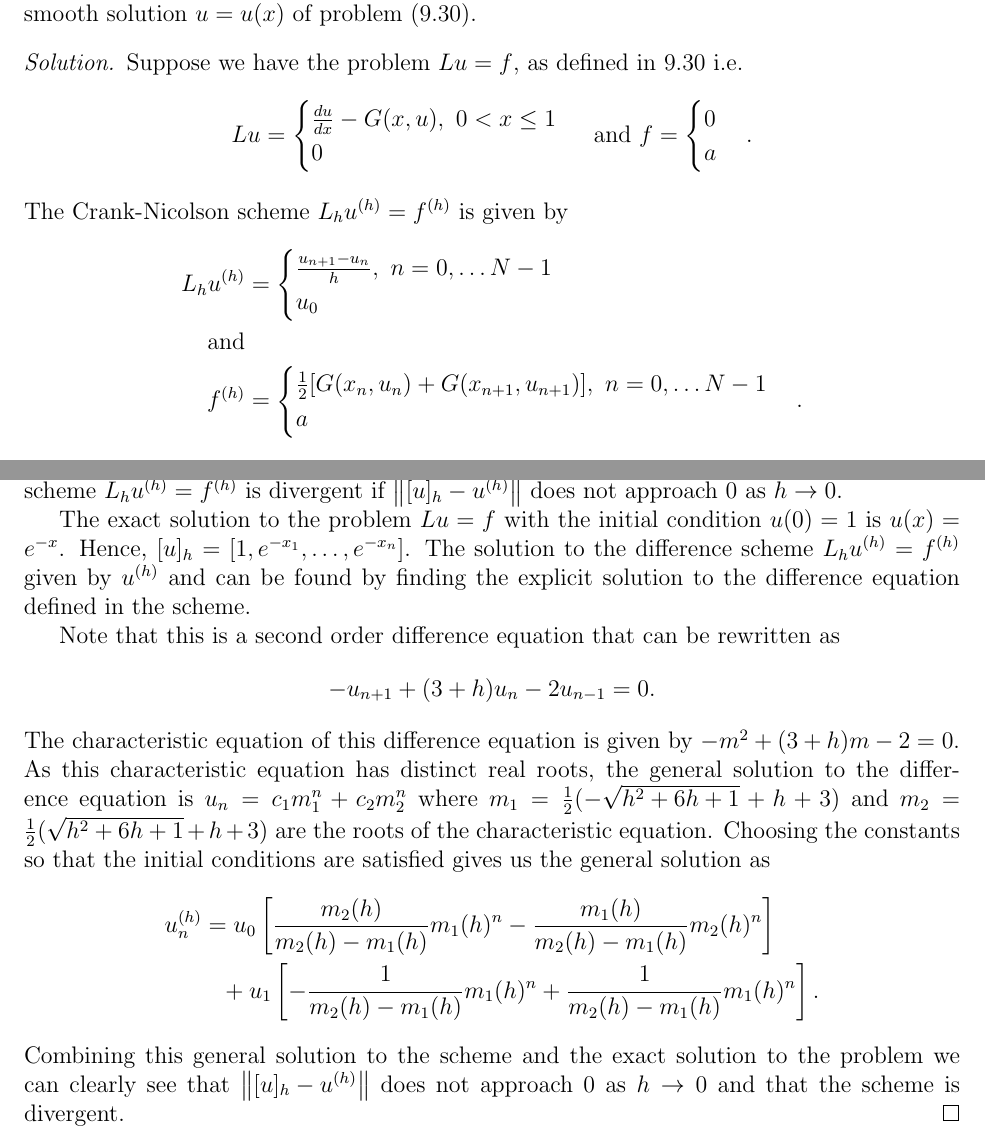
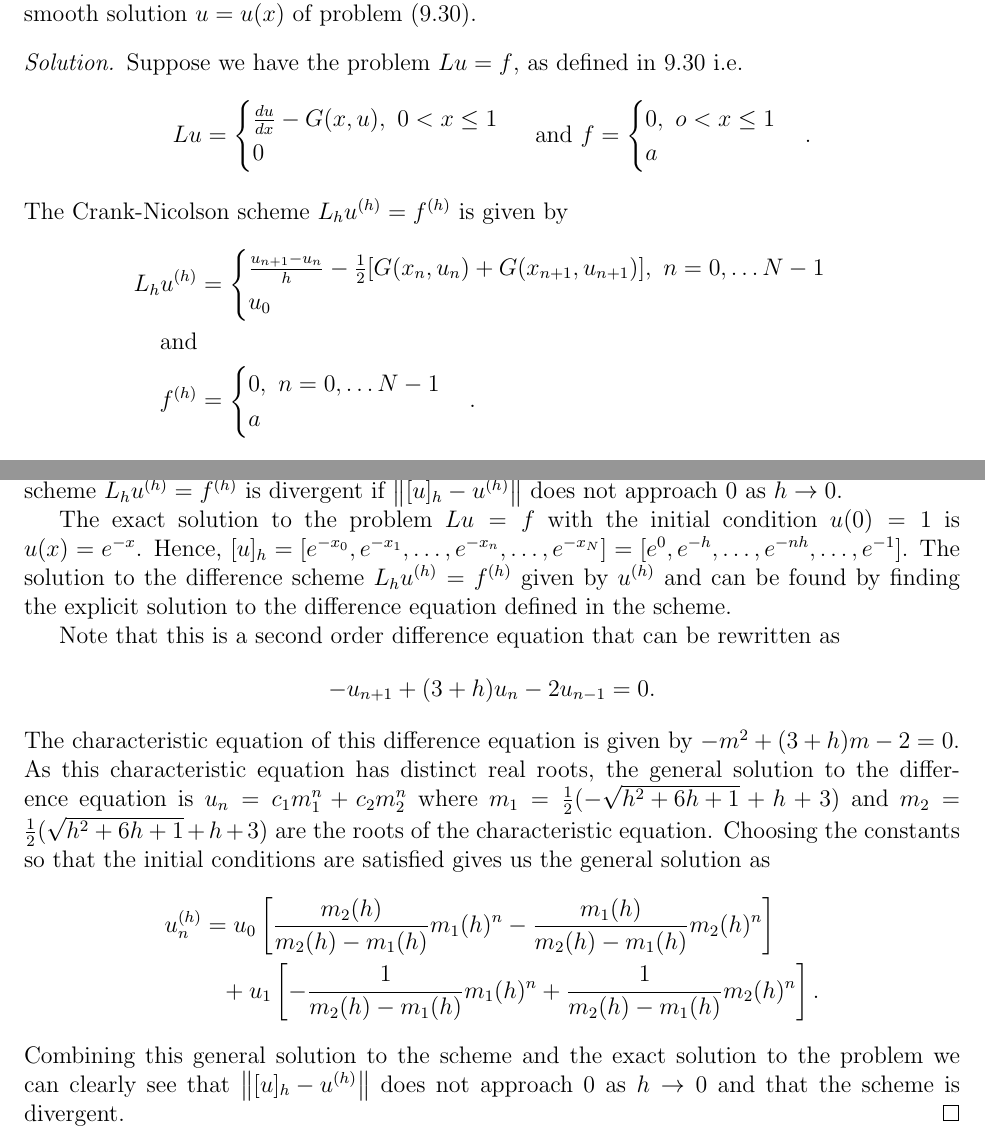
Before and after one commit to gammadistribution/gradschool, a LaTeX problem sheet (MATH635/homework/homework_9/homework_9.tex): two parts of pages 2 and 4 of 4, joined at a grey line, cut so that both start at the same text. Compiled offline with pdfLaTeX.

Commit message:
Fixed typos in homework_9.tex

```diff
--- a/MATH635/homework/homework_9/homework_9.tex
+++ b/MATH635/homework/homework_9/homework_9.tex
@@ -121,7 +121,7 @@
       \ \text{and} \
       f =
       \begin{cases}
-        0 \\
+        0,\ o < x \leq 1 \\
         a
       \end{cases}.
   \]
@@ -129,13 +129,13 @@
   \begin{align*}
       L_hu^{(h)} &=
       \begin{cases}
-        \frac{u_{n+1} - u_{n}}{h},\  n = 0, \dots N-1 \\
+        \frac{u_{n+1} - u_{n}}{h} - \frac{1}{2}[G(x_n, u_n) + G(x_{n+1}, u_{n+1})],\  n = 0, \dots N-1 \\
         u_0
       \end{cases}
       \\ \text{and} \\
       f^{(h)} &=
       \begin{cases}
-         \frac{1}{2}[G(x_n, u_n) + G(x_{n+1}, u_{n+1})],\  n = 0, \dots N-1 \\
+        0,\  n = 0, \dots N-1 \\
         a
       \end{cases}.
   \end{align*}
@@ -219,7 +219,7 @@
   does not approach 0 as $h \to 0$.
 
   The exact solution to the problem $Lu = f$ with the initial condition
-  $u(0) = 1$ is $u(x) = e^{-x}$. Hence, $[u]_h = [1, e^{-x_1}, \dots, e^{-x_n}]$.
+  $u(0) = 1$ is $u(x) = e^{-x}$. Hence, $[u]_h = [e^{-x_0}, e^{-x_1}, \dots, e^{-x_n},\dots, e^{-x_N}] = [e^{0}, e^{-h}, \dots, e^{-nh},\dots, e^{-1}]$.
   The solution to the difference scheme $L_h u^{(h)} = f^{(h)}$ given by
   $u^{(h)}$ and can be found by finding the explicit solution to the difference
   equation defined in the scheme.
@@ -236,7 +236,7 @@
   the initial conditions are satisfied gives us the general solution as
   \begin{align*}
     u_n^{(h)} &= u_0 \left[\frac{m_2(h)}{m_2(h) - m_1(h)}m_1(h)^n - \frac{m_1(h)}{m_2(h) - m_1(h)}m_2(h)^n\right] \\
-    &\phantom{= }+ u_1\left[-\frac{1}{m_2(h) - m_1(h)}m_1(h)^n + \frac{1}{m_2(h) - m_1(h)}m_1(h)^n\right].
+    &\phantom{= }+ u_1\left[-\frac{1}{m_2(h) - m_1(h)}m_1(h)^n + \frac{1}{m_2(h) - m_1(h)}m_2(h)^n\right].
   \end{align*}
   Combining this general solution to the scheme and the exact solution to the
   problem we can clearly see that $\norm{[u]_h - u^{(h)}}$ does not approach 0 as
```
Also changed, not shown: MATH635/homework/homework_9/homework_9.pdf, MATH635/homework/homework_9/homework_9.tex (2 more changed lines).
